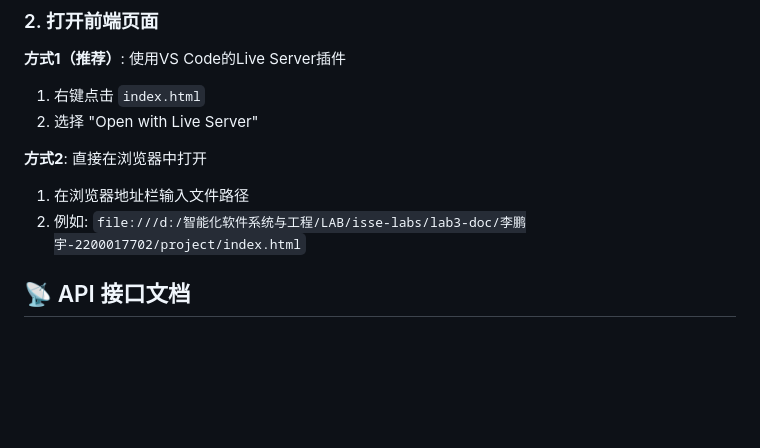
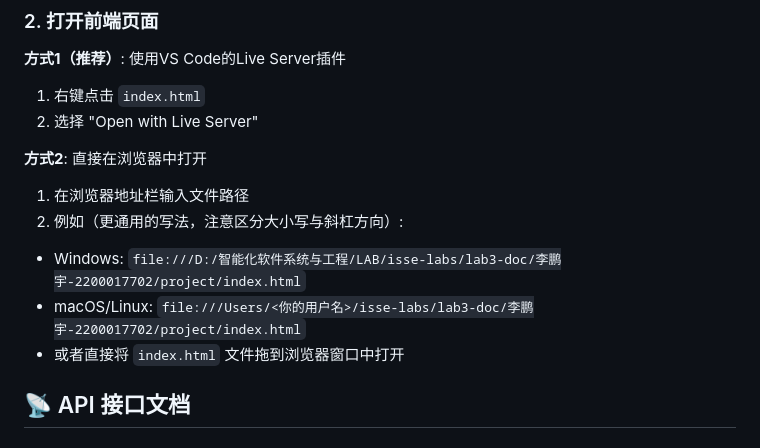
Before and after one commit to sciencor/isse-labs, a Markdown page: lab3-doc/李鹏宇-2200017702/README.md, the part around the change. Rendered like a GitHub page; blank space fills up the shorter version.

Commit message:
docs: 更新README - 提供更通用的 file:// 路径示例

```diff
--- a/lab3-doc/李鹏宇-2200017702/README.md
+++ b/lab3-doc/李鹏宇-2200017702/README.md
@@ -52,7 +52,10 @@ python app.py
 
 **方式2**: 直接在浏览器中打开
 1. 在浏览器地址栏输入文件路径
-2. 例如: `file:///d:/智能化软件系统与工程/LAB/isse-labs/lab3-doc/李鹏宇-2200017702/project/index.html`
+2. 例如（更通用的写法，注意区分大小写与斜杠方向）:
+  - Windows: `file:///D:/智能化软件系统与工程/LAB/isse-labs/lab3-doc/李鹏宇-2200017702/project/index.html`
+  - macOS/Linux: `file:///Users/<你的用户名>/isse-labs/lab3-doc/李鹏宇-2200017702/project/index.html`
+  - 或者直接将 `index.html` 文件拖到浏览器窗口中打开
 
 ## 📡 API 接口文档
 
```
